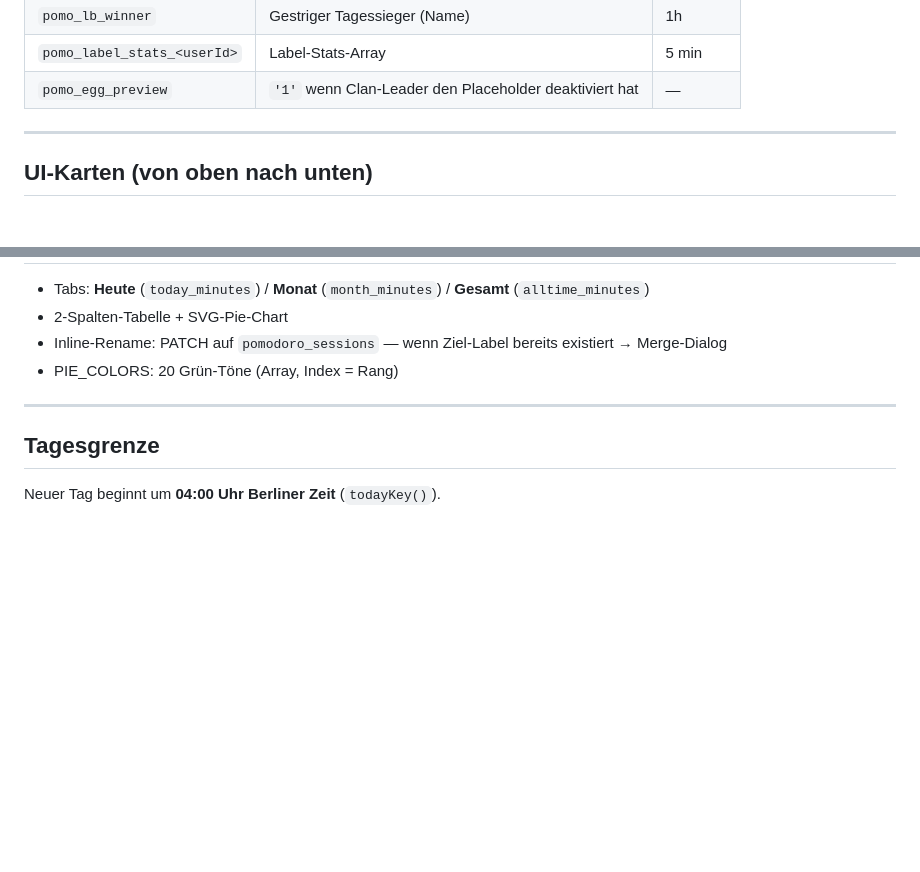
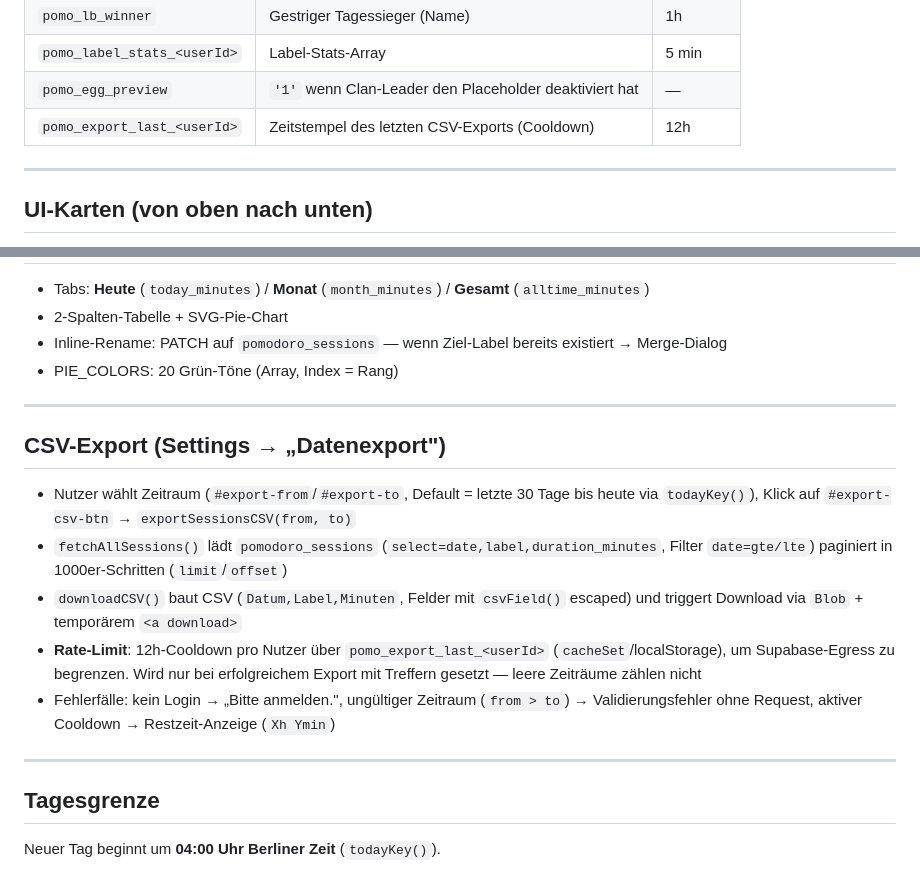
Before and after one commit to RagnarG-0/Pomodoro, a Markdown page: CLAUDE.md, 2 parts joined by grey strips. Drawn GitHub-style; blank space fills up the shorter version.

Commit message:
docs: CLAUDE.md um CSV-Export-Feature ergänzt

```diff
--- a/CLAUDE.md
+++ b/CLAUDE.md
@@ -124,6 +124,7 @@ clanMaxFocus  // number — aus clans.max_focus_min (begrenzt +5min-Button)
 | `pomo_lb_winner` | Gestriger Tagessieger (Name) | 1h |
 | `pomo_label_stats_<userId>` | Label-Stats-Array | 5 min |
 | `pomo_egg_preview` | `'1'` wenn Clan-Leader den Placeholder deaktiviert hat | — |
+| `pomo_export_last_<userId>` | Zeitstempel des letzten CSV-Exports (Cooldown) | 12h |
 
 ---
 
@@ -288,6 +289,16 @@ Fehler-Banner bei zu wenig Diamanten: „Du bist wohl gesetzlich versichert. Ver
 
 ---
 
+## CSV-Export (Settings → „Datenexport")
+
+- Nutzer wählt Zeitraum (`#export-from`/`#export-to`, Default = letzte 30 Tage bis heute via `todayKey()`), Klick auf `#export-csv-btn` → `exportSessionsCSV(from, to)`
+- `fetchAllSessions()` lädt `pomodoro_sessions` (`select=date,label,duration_minutes`, Filter `date=gte/lte`) paginiert in 1000er-Schritten (`limit`/`offset`)
+- `downloadCSV()` baut CSV (`Datum,Label,Minuten`, Felder mit `csvField()` escaped) und triggert Download via `Blob` + temporärem `<a download>`
+- **Rate-Limit**: 12h-Cooldown pro Nutzer über `pomo_export_last_<userId>` (`cacheSet`/localStorage), um Supabase-Egress zu begrenzen. Wird nur bei erfolgreichem Export mit Treffern gesetzt — leere Zeiträume zählen nicht
+- Fehlerfälle: kein Login → „Bitte anmelden.", ungültiger Zeitraum (`from > to`) → Validierungsfehler ohne Request, aktiver Cooldown → Restzeit-Anzeige (`Xh Ymin`)
+
+---
+
 ## Tagesgrenze
 
 Neuer Tag beginnt um **04:00 Uhr Berliner Zeit** (`todayKey()`).
```
